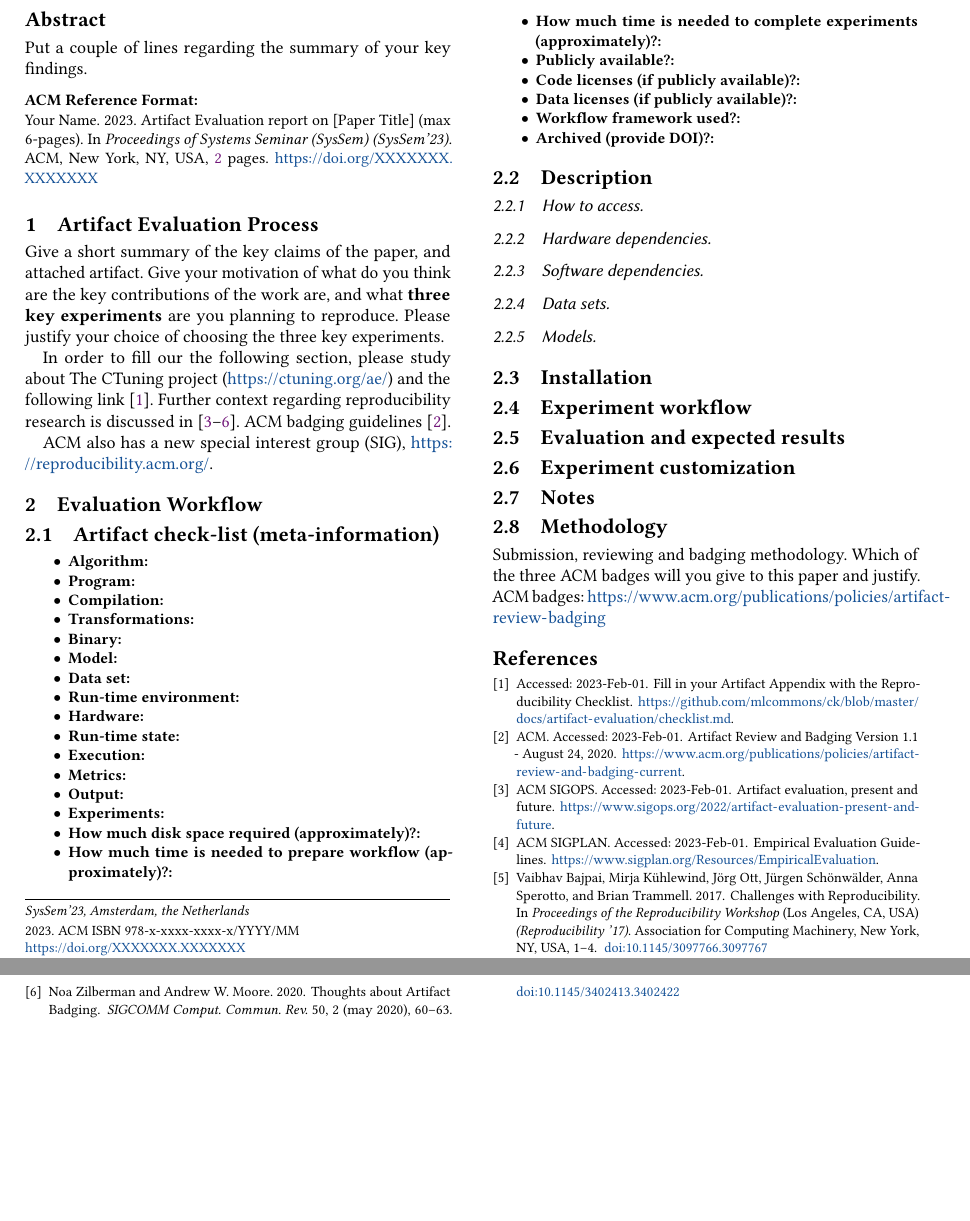
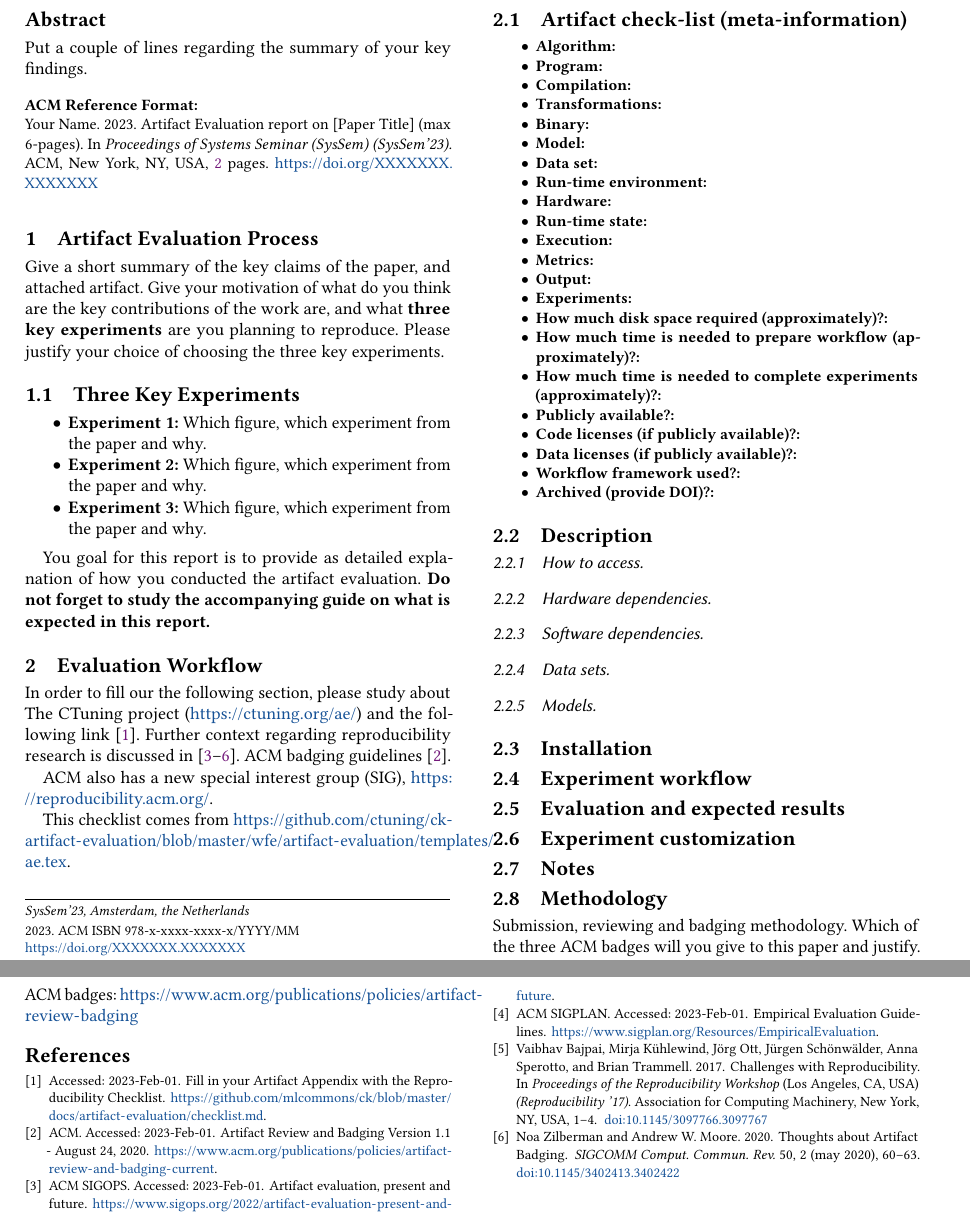
Before and after one commit to atr-vu/template-artifact-review, a LaTeX paper (main.tex): two parts of pages 1 and 2 of 2, joined at a grey line, cut so that both start at the same text, the shorter picture padded with empty space. Compiled offline with pdfLaTeX.

Commit message:
added a new explicit section on which 3 key experiments.

```diff
--- a/main.tex
+++ b/main.tex
@@ -88,14 +88,23 @@ Put a couple of lines regarding the summary of your key findings.
 
 \section{Artifact Evaluation Process}
 Give a short summary of the key claims of the paper, and attached artifact. Give your motivation of what do you think are the key contributions of the work are, and what \textbf{three key experiments} are you planning to reproduce. Please justify your choice of choosing the three key experiments.
+\subsection{Three Key Experiments}
+\begin{itemize}
+    \item \textbf{Experiment 1:} Which figure, which experiment from the paper and why.
+    \item \textbf{Experiment 2:} Which figure, which experiment from the paper and why.
+    \item \textbf{Experiment 3:} Which figure, which experiment from the paper and why.
+\end{itemize}
 
+You goal for this report is to provide as detailed explanation of how you conducted the artifact evaluation. \textbf{Do not forget to study the accompanying guide on what is expected in this report.}
+
+%%%%%%%%%%%%%%%%%%%%%%%%%%%%%%%%%%%%%%%%%%%%%%%%%%%%%%%%%%%%%%%%%%%%%
+\section{Evaluation Workflow}
 
 In order to fill our the following section, please study about The CTuning project (\url{https://ctuning.org/ae/}) and the following link~\cite{2023-ae-checklist}. Further context regarding reproducibility research is discussed in~\cite{2017-cacm-notes-repro,2020-sigcomm-rev-badging,2023-sigops-ae-notes,2023-sigplan-ae-guidelines}. ACM badging guidelines~\cite{2023-acm-badge}.
 
 ACM also has a new special interest group (SIG), \url{https://reproducibility.acm.org/}.
-%%%%%%%%%%%%%%%%%%%%%%%%%%%%%%%%%%%%%%%%%%%%%%%%%%%%%%%%%%%%%%%%%%%%%
-\section{Evaluation Workflow}
 
+This checklist comes from \url{https://github.com/ctuning/ck-artifact-evaluation/blob/master/wfe/artifact-evaluation/templates/ae.tex}.
 \subsection{Artifact check-list (meta-information)}
 
 {\small
```
